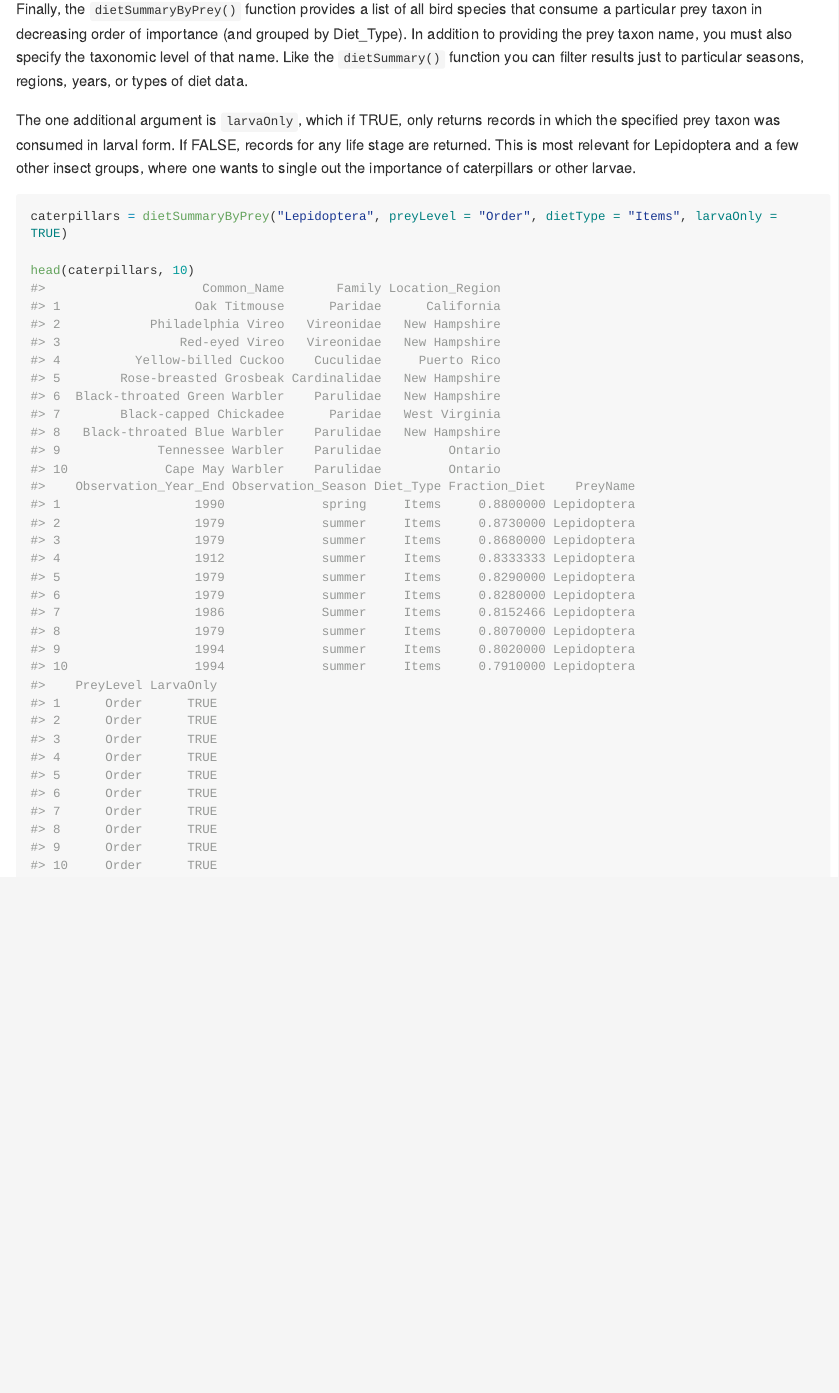
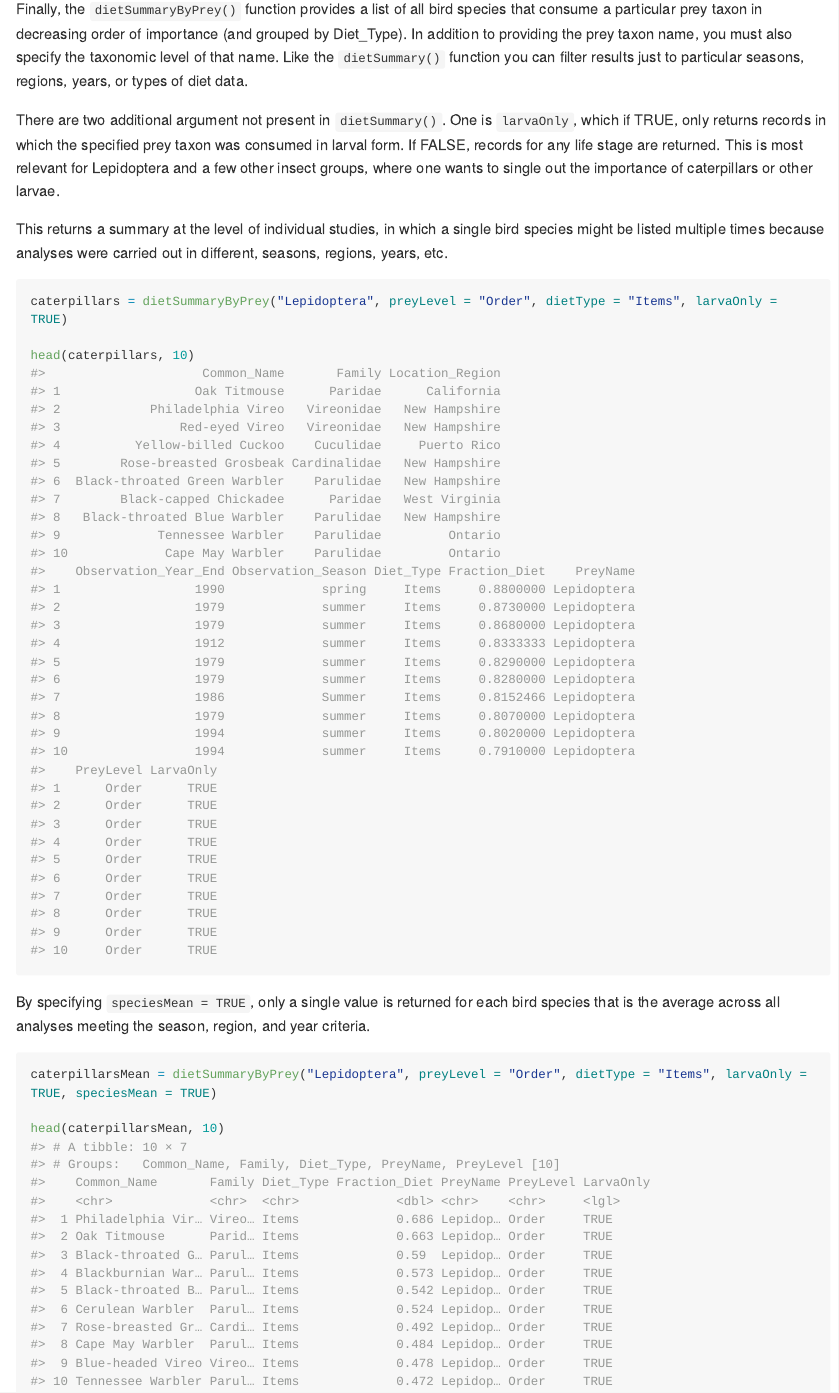
Before and after one commit to ahhurlbert/aviandietdb, an R Markdown document (README.Rmd): the page in a window 1100 px wide, from 15860 px down. Rendered offline with R 4.5, knitr and Pandoc, with nearby package versions; long lines of code are wrapped.

Commit message:
updating functions, README

````diff
--- a/README.Rmd
+++ b/README.Rmd
@@ -91,10 +91,18 @@ dietSummary("Black-throated Blue Warbler", by = "Order", season = "summer", diet
 ### dietSummaryByPrey()
 Finally, the `dietSummaryByPrey()` function provides a list of all bird species that consume a particular prey taxon in decreasing order of importance (and grouped by Diet_Type). In addition to providing the prey taxon name, you must also specify the taxonomic level of that name. Like the `dietSummary()` function you can filter results just to particular seasons, regions, years, or types of diet data.
 
-The one additional argument is `larvaOnly`, which if TRUE, only returns records in which the specified prey taxon was consumed in larval form. If FALSE, records for any life stage are returned. This is most relevant for Lepidoptera and a few other insect groups, where one wants to single out the importance of caterpillars or other larvae.
+There are two additional argument not present in `dietSummary()`. One is `larvaOnly`, which if TRUE, only returns records in which the specified prey taxon was consumed in larval form. If FALSE, records for any life stage are returned. This is most relevant for Lepidoptera and a few other insect groups, where one wants to single out the importance of caterpillars or other larvae.
 
+This returns a summary at the level of individual studies, in which a single bird species might be listed multiple times because analyses were carried out in different, seasons, regions, years, etc.
 ```{r}
 caterpillars = dietSummaryByPrey("Lepidoptera", preyLevel = "Order", dietType = "Items", larvaOnly = TRUE)
 
 head(caterpillars, 10)
 ```
+
+By specifying `speciesMean = TRUE`, only a single value is returned for each bird species that is the average across all analyses meeting the season, region, and year criteria.
+```{r}
+caterpillarsMean = dietSummaryByPrey("Lepidoptera", preyLevel = "Order", dietType = "Items", larvaOnly = TRUE, speciesMean = TRUE)
+
+head(caterpillarsMean, 10)
+```
````
Also changed, not shown: README.md, 3 other files.
